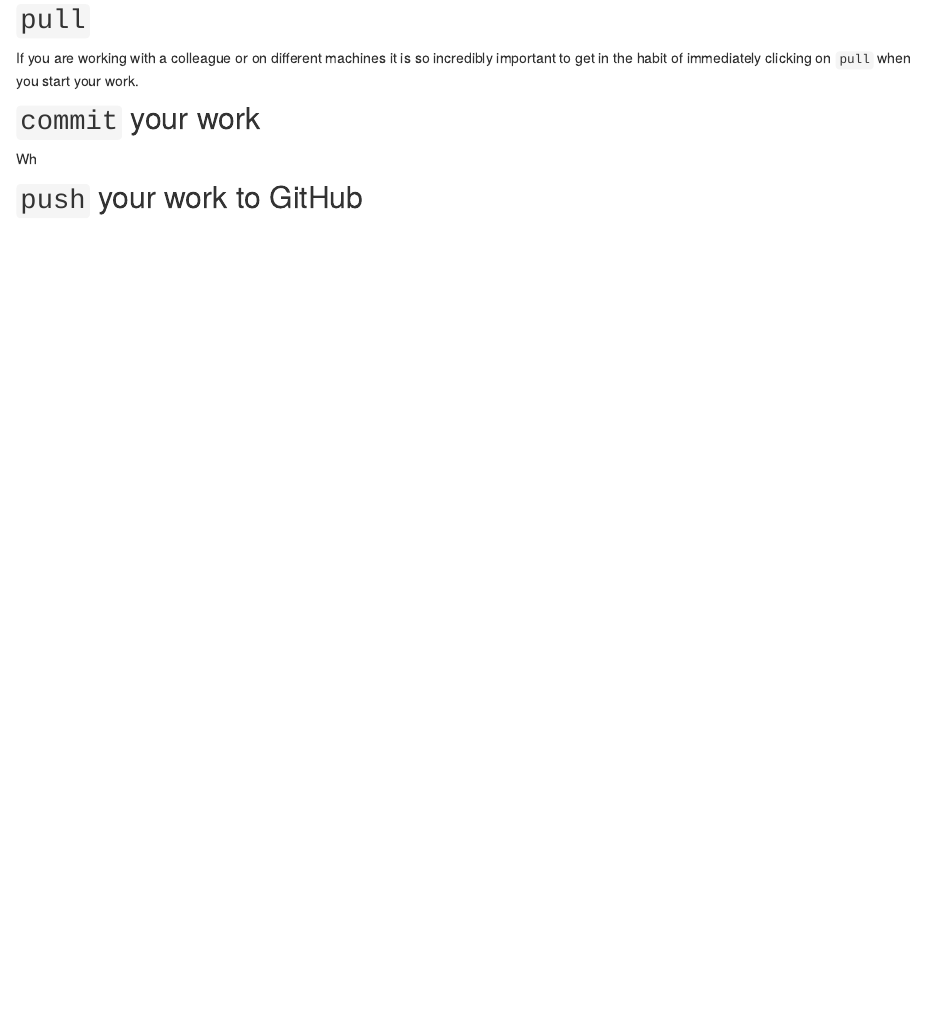
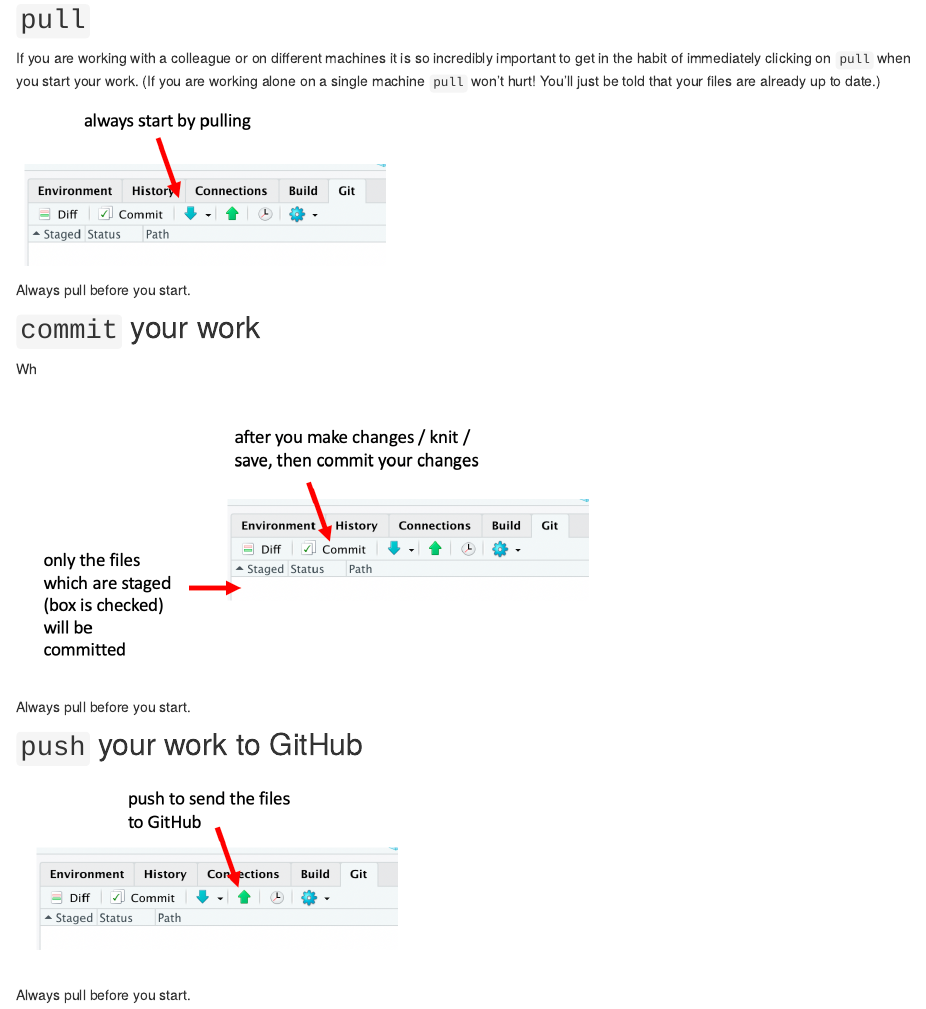
Before and after one commit to hardin47/m154-comp-stats, an R Markdown document (github.Rmd): the page in a window 1100 px wide, from 4030 px down. Rendered offline with R 4.5, knitr and Pandoc, with nearby package versions; drawn as R Markdown's standard HTML page in place of the format the file asks for.

Commit message:
adding to github

````diff
--- a/github.Rmd
+++ b/github.Rmd
@@ -130,11 +130,23 @@ All of the GitHub interaction will take place through the RStudio IDE.  The two
 
 ## `pull`
 
-If you are working with a colleague or on different machines it is so incredibly important to get in the habit of immediately clicking on `pull` when you start your work.
+If you are working with a colleague or on different machines it is so incredibly important to get in the habit of immediately clicking on `pull` when you start your work.  (If you are working alone on a single machine `pull` won't hurt!  You'll just be told that your files are already up to date.)
 
+
+```{r echo = FALSE, fig.cap="Always pull before you start.", fig.alt = "Screen shot of how to pull using the Rstudio IDE."}
+include_graphics("images/pull.png")
+```
 
 ## `commit` your work
 
 Wh
 
+```{r echo = FALSE, fig.cap="Always pull before you start.", fig.alt = "Screen shot of how to commit using the Rstudio IDE."}
+include_graphics("images/commit.png")
+```
+
 ## `push` your work to GitHub
+
+```{r echo = FALSE, fig.cap="Always pull before you start.", fig.alt = "Screen shot of how to push using the Rstudio IDE."}
+include_graphics("images/push.png")
+```
````
Also changed, not shown: images/commit.png (added), images/gittab.png (added), images/pull.png (added), images/push.png (added), 21 other files.
